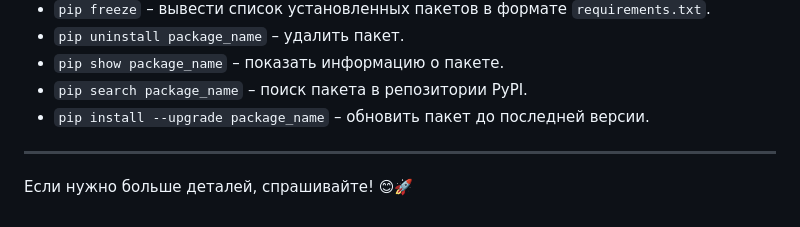
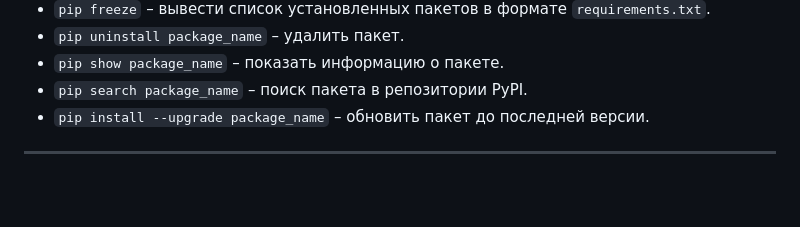
Before and after one commit to ilyabem/Python_tms, a Markdown page: Lesson_2/Answers to control questions.md, the part around the change. Rendered like a GitHub page; blank space fills up the shorter version.

```diff
--- a/Lesson_2/Answers to control questions.md
+++ b/Lesson_2/Answers to control questions.md
@@ -97,5 +97,3 @@ myenv\Scripts\activate   # Активация (Windows)
 - `pip install --upgrade package_name` – обновить пакет до последней версии.
 
 ---
-
-Если нужно больше деталей, спрашивайте! 😊🚀
```
